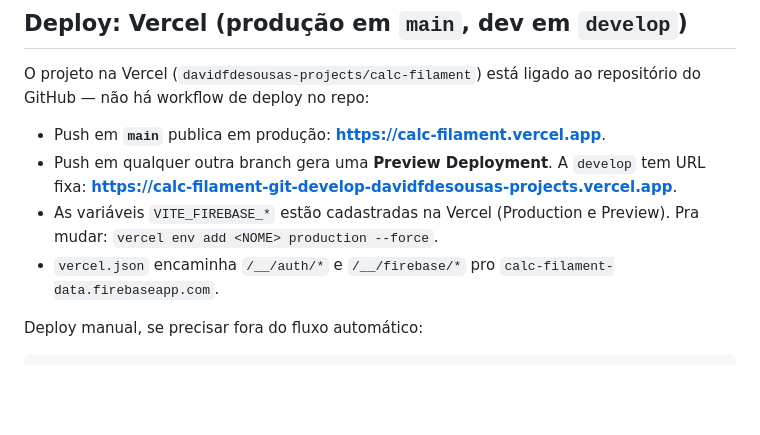
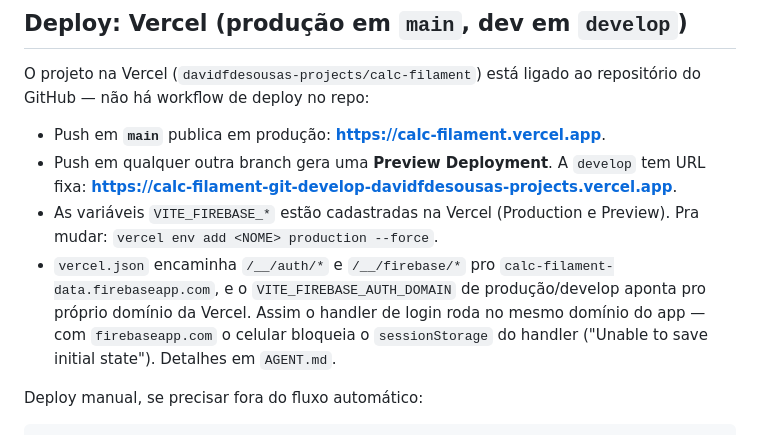
Before and after one commit to Davidfdesousa/calc-filament, a Markdown page: README.md, the part around the change. Rendered like a GitHub page; blank space fills up the shorter version.

Commit message:
docs: registra authDomain no domínio da Vercel para login no celular
Co-Authored-By: Claude Opus 5.5 <noreply@anthropic.com>

```diff
--- a/README.md
+++ b/README.md
@@ -58,7 +58,10 @@ GitHub — não há workflow de deploy no repo:
   **https://calc-filament-git-develop-davidfdesousas-projects.vercel.app**.
 - As variáveis `VITE_FIREBASE_*` estão cadastradas na Vercel (Production e Preview). Pra mudar:
   `vercel env add <NOME> production --force`.
-- `vercel.json` encaminha `/__/auth/*` e `/__/firebase/*` pro `calc-filament-data.firebaseapp.com`.
+- `vercel.json` encaminha `/__/auth/*` e `/__/firebase/*` pro `calc-filament-data.firebaseapp.com`,
+  e o `VITE_FIREBASE_AUTH_DOMAIN` de produção/develop aponta pro próprio domínio da Vercel. Assim
+  o handler de login roda no mesmo domínio do app — com `firebaseapp.com` o celular bloqueia o
+  `sessionStorage` do handler ("Unable to save initial state"). Detalhes em `AGENT.md`.
 
 Deploy manual, se precisar fora do fluxo automático:
 
```
Also changed, not shown: AGENT.md (+18 -4 lines).
